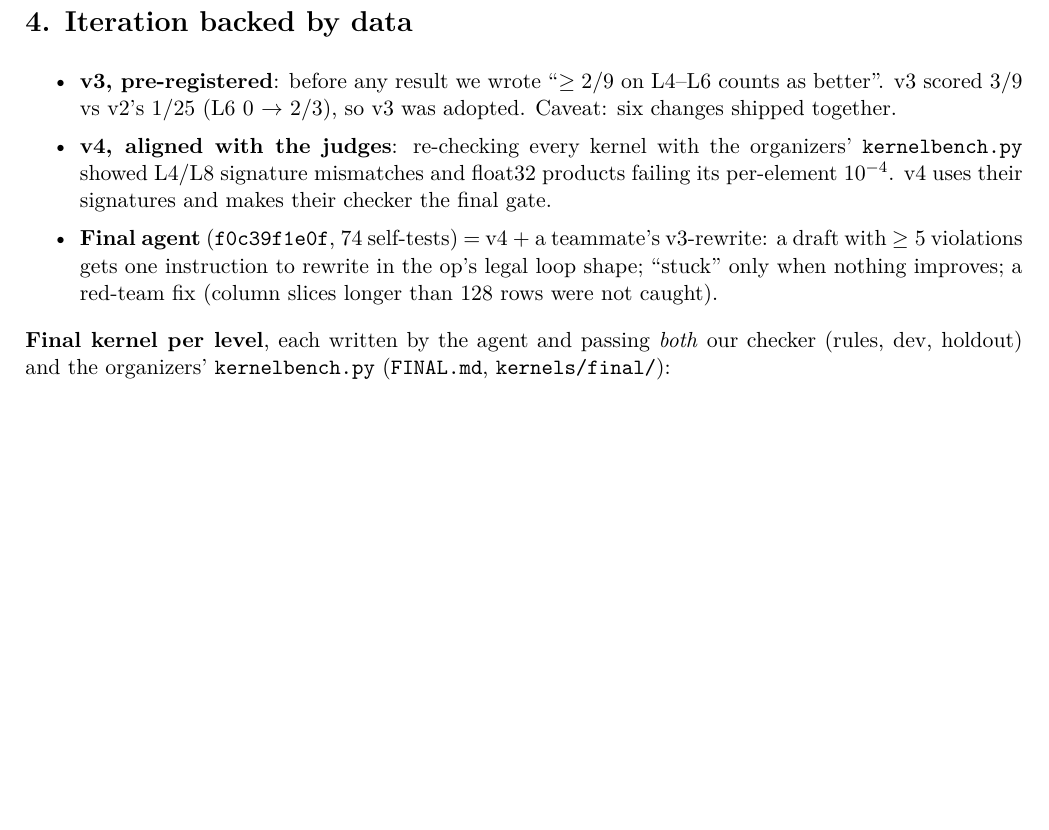
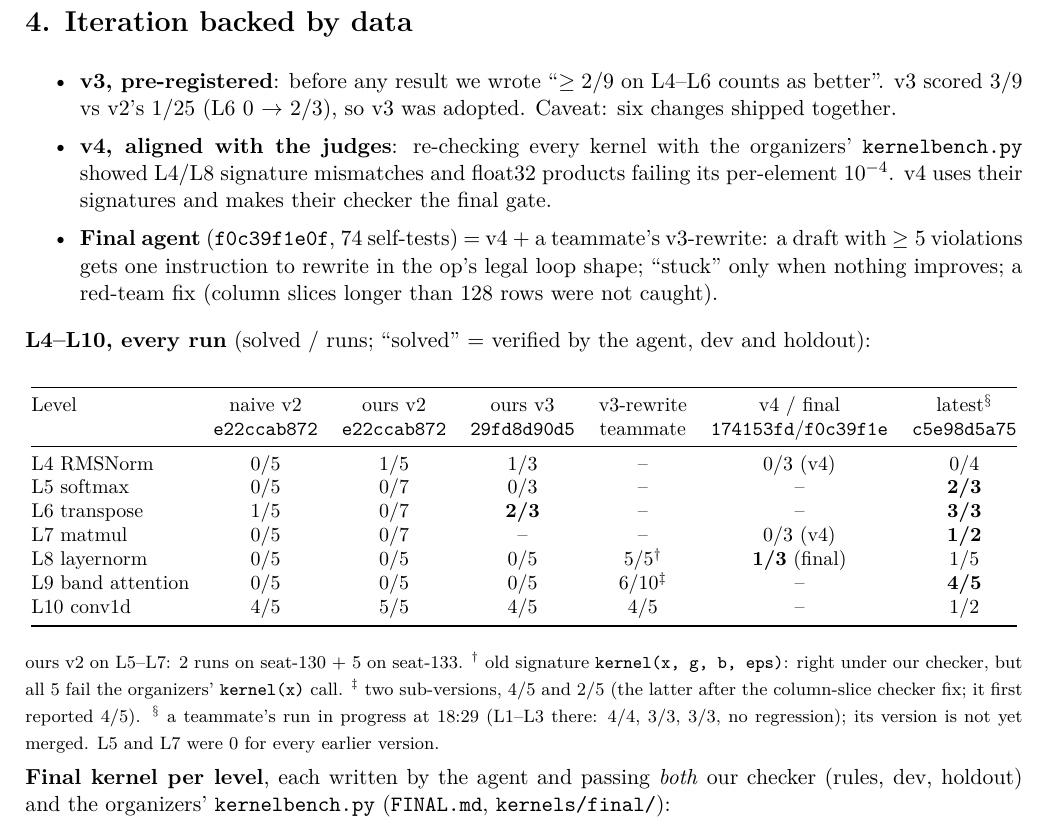
Before and after one commit to LiYou22/kernel-agent, a LaTeX document (notes/demo-notes.tex): part of page 2 of 4 before the commit and part of page 2 of 5 after it, cut so that both start at the same text, the shorter picture padded with empty space. Compiled offline with pdfLaTeX.

Commit message:
Demo notes: L4-L10 results for every version; teammate's latest run (c5e98d5a75, partial)
Co-Authored-By: Claude Opus 5.5 <noreply@anthropic.com>

```diff
--- a/notes/demo-notes.tex
+++ b/notes/demo-notes.tex
@@ -84,6 +84,27 @@ write it after the loop''. L3 went from stuck to 5/5.
   with $\ge 5$ violations gets one instruction to rewrite in the op's legal loop shape; ``stuck'' only
   when nothing improves; a red-team fix (column slices longer than 128 rows were not caught).
 \end{itemize}
+
+\textbf{L4--L10, every run} (solved / runs; ``solved'' = verified by the agent, dev and holdout):
+
+\begin{center}\small
+\begin{tabular}{@{}lcccccc@{}}\toprule
+Level & naive v2 & ours v2 & ours v3 & v3-rewrite & v4 / final & latest$^\S$ \\
+ & \code{e22ccab872} & \code{e22ccab872} & \code{29fd8d90d5} & teammate & \code{174153fd}/\code{f0c39f1e} & \code{c5e98d5a75}\\\midrule
+L4 RMSNorm        & 0/5 & 1/5 & 1/3 & --            & 0/3 (v4)   & 0/4 \\
+L5 softmax        & 0/5 & 0/7 & 0/3 & --            & --         & \textbf{2/3} \\
+L6 transpose      & 1/5 & 0/7 & \textbf{2/3} & --   & --         & \textbf{3/3} \\
+L7 matmul         & 0/5 & 0/7 & --  & --            & 0/3 (v4)   & \textbf{1/2} \\
+L8 layernorm      & 0/5 & 0/5 & 0/5 & 5/5$^\dagger$ & \textbf{1/3} (final) & 1/5 \\
+L9 band attention & 0/5 & 0/5 & 0/5 & 6/10$^\ddagger$ & --       & \textbf{4/5} \\
+L10 conv1d        & 4/5 & 5/5 & 4/5 & 4/5           & --         & 1/2 \\\bottomrule
+\end{tabular}\end{center}
+\vspace{-4pt}{\footnotesize ours v2 on L5--L7: 2 runs on seat-130 + 5 on seat-133.
+$^\dagger$ old signature \code{kernel(x, g, b, eps)}: right under our checker, but all 5 fail the
+organizers' \code{kernel(x)} call. $^\ddagger$ two sub-versions, 4/5 and 2/5 (the latter after the
+column-slice checker fix; it first reported 4/5). $^\S$ a teammate's run in progress at 18:29
+(L1--L3 there: 4/4, 3/3, 3/3, no regression); its version is not yet merged.
+L5 and L7 were 0 for every earlier version.}
 
 \textbf{Final kernel per level}, each written by the agent and passing \emph{both} our checker (rules,
 dev, holdout) and the organizers' \code{kernelbench.py} (\code{FINAL.md}, \code{kernels/final/}):
```
Also changed, not shown: notes/demo-notes.pdf, 3 other files.
